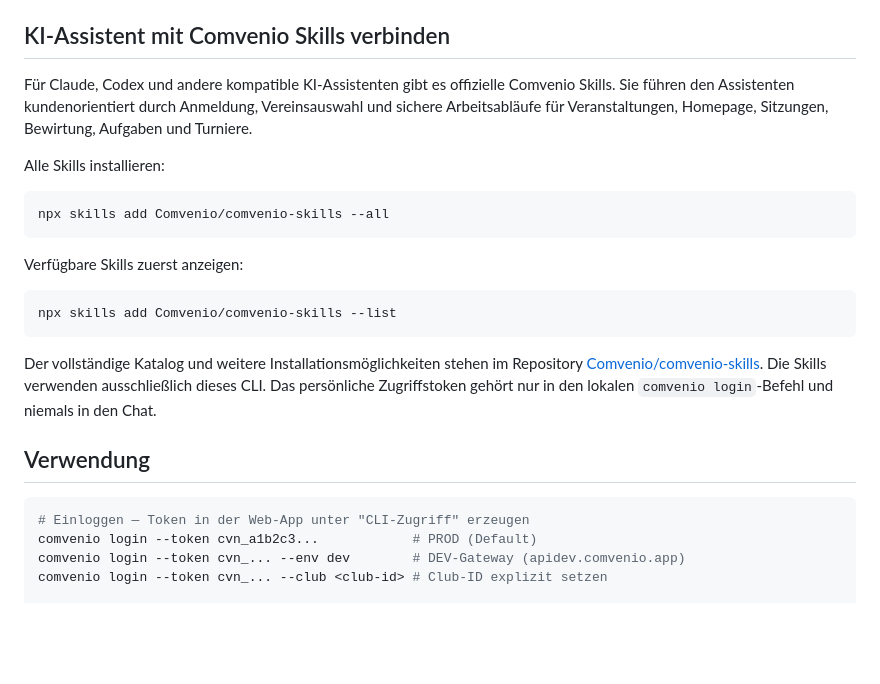
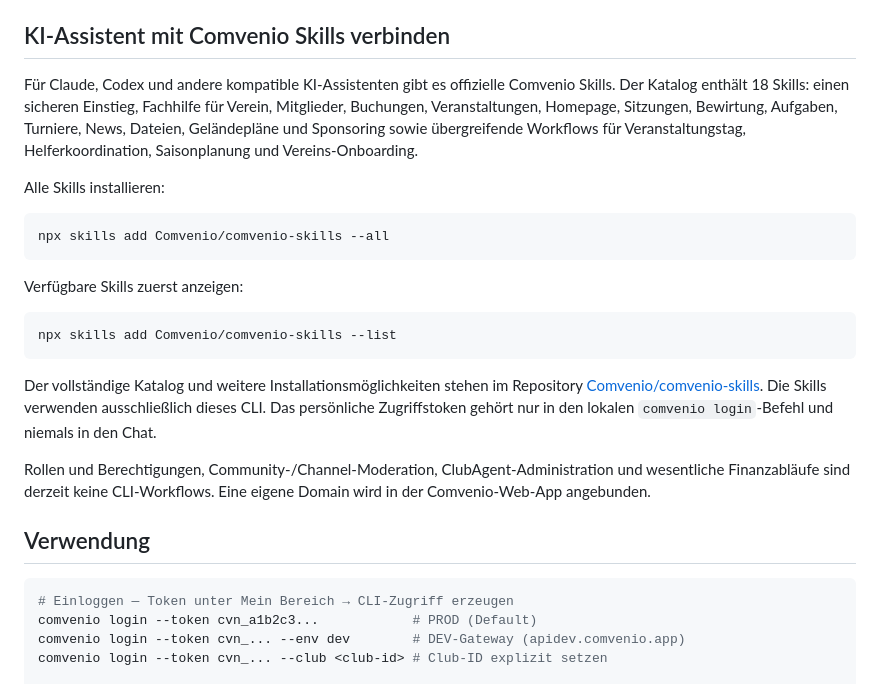
Before and after one commit to Comvenio/comvenio-cli, a Markdown page: README.md, the part around the change. Rendered like a GitHub page; blank space fills up the shorter version.

Commit message:
docs(cli): document complete customer skill catalog

````diff
--- a/README.md
+++ b/README.md
@@ -31,9 +31,11 @@ um sie auszuführen.
 ## KI-Assistent mit Comvenio Skills verbinden
 
 Für Claude, Codex und andere kompatible KI-Assistenten gibt es offizielle
-Comvenio Skills. Sie führen den Assistenten kundenorientiert durch Anmeldung,
-Vereinsauswahl und sichere Arbeitsabläufe für Veranstaltungen, Homepage,
-Sitzungen, Bewirtung, Aufgaben und Turniere.
+Comvenio Skills. Der Katalog enthält 18 Skills: einen sicheren Einstieg,
+Fachhilfe für Verein, Mitglieder, Buchungen, Veranstaltungen, Homepage,
+Sitzungen, Bewirtung, Aufgaben, Turniere, News, Dateien, Geländepläne und
+Sponsoring sowie übergreifende Workflows für Veranstaltungstag,
+Helferkoordination, Saisonplanung und Vereins-Onboarding.
 
 Alle Skills installieren:
 
@@ -52,10 +54,14 @@ Repository [Comvenio/comvenio-skills](https://github.com/Comvenio/comvenio-skill
 Die Skills verwenden ausschließlich dieses CLI. Das persönliche Zugriffstoken
 gehört nur in den lokalen `comvenio login`-Befehl und niemals in den Chat.
 
+Rollen und Berechtigungen, Community-/Channel-Moderation,
+ClubAgent-Administration und wesentliche Finanzabläufe sind derzeit keine
+CLI-Workflows. Eine eigene Domain wird in der Comvenio-Web-App angebunden.
+
 ## Verwendung
 
 ```bash
-# Einloggen — Token in der Web-App unter "CLI-Zugriff" erzeugen
+# Einloggen — Token unter Mein Bereich → CLI-Zugriff erzeugen
 comvenio login --token cvn_a1b2c3...            # PROD (Default)
 comvenio login --token cvn_... --env dev        # DEV-Gateway (apidev.comvenio.app)
 comvenio login --token cvn_... --club <club-id> # Club-ID explizit setzen
````
